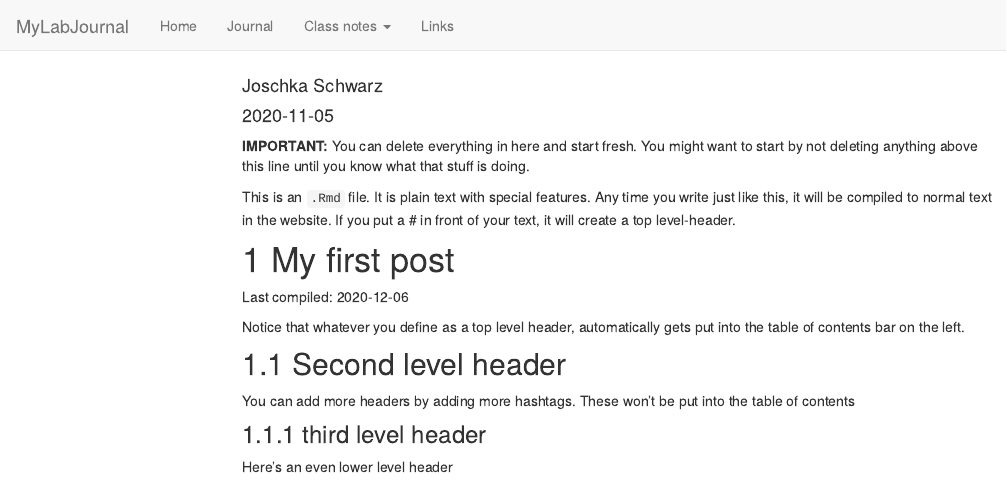
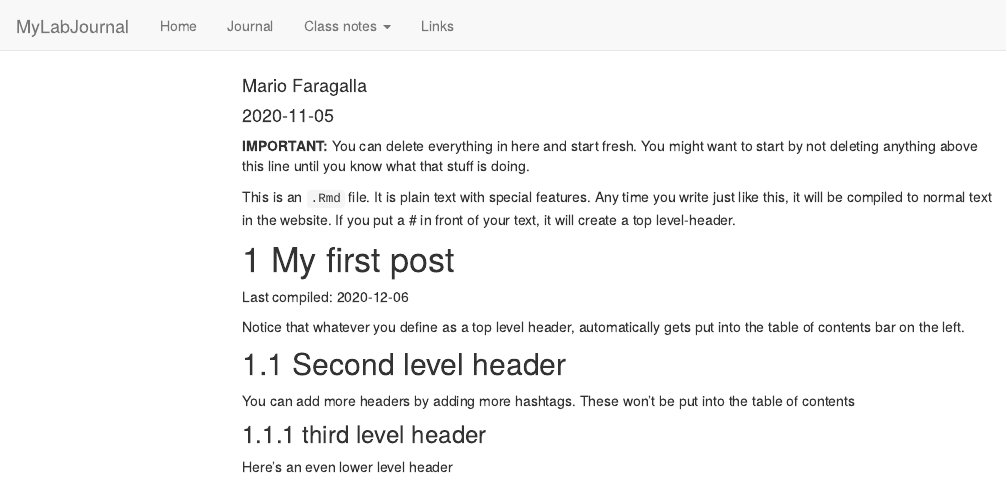
Before and after one commit to TUHHStartupEngineers-Classroom/ws20-business-data-science-basics---lab-journal-mariofaragalla, an R Markdown document (journal.Rmd): the page in a window 1100 px wide, from its top. Rendered offline with R 4.5, knitr and Pandoc, with nearby package versions; code that draws random numbers runs with fixed seeds of ours; menus at the side of the page are left out.

Commit message:
First commit

```diff
--- a/journal.Rmd
+++ b/journal.Rmd
@@ -1,6 +1,6 @@
 ---
 title: "Journal (reproducible report)"
-author: "Joschka Schwarz"
+author: "Mario Faragalla"
 date: "2020-11-05"
 output:
   html_document:
```
Also changed, not shown: journal_files/figure-html/unnamed-chunk-1-1.png, 5 other files.
